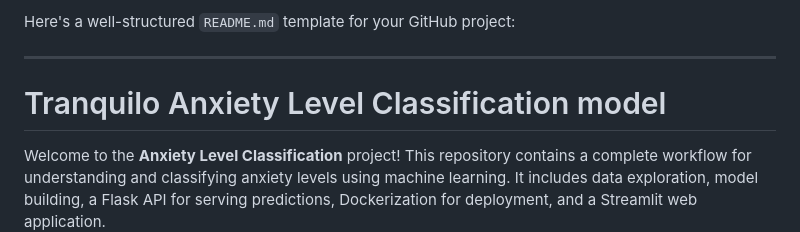
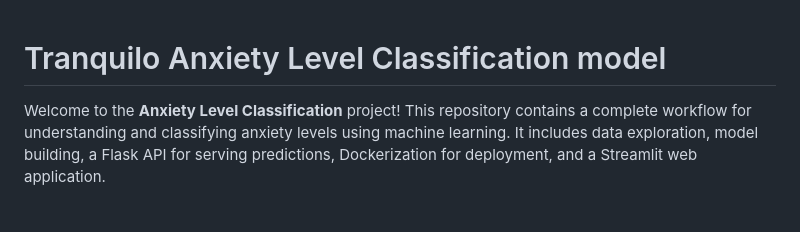
Before and after one commit to mahmoud-elsay/tranquilo_ml_model, a Markdown page: README.md, the part around the change. Drawn GitHub-style; blank space fills up the shorter version.

```diff
--- a/README.md
+++ b/README.md
@@ -1,6 +1,4 @@
-Here's a well-structured `README.md` template for your GitHub project:
 
----
 
 #  Tranquilo Anxiety Level Classification model
 
```
